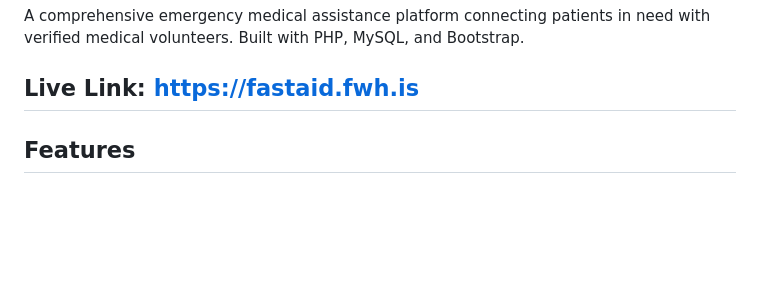
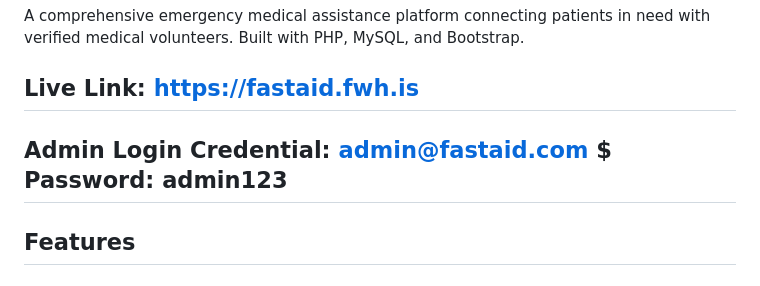
Before and after one commit to HafijurRahmanBhuiyan/fast-aid, a Markdown page: README.md, the part around the change. Rendered like a GitHub page; blank space fills up the shorter version.

Commit message:
Update README with admin login credentials
Added admin login credentials to the README.

```diff
--- a/README.md
+++ b/README.md
@@ -3,6 +3,7 @@
 A comprehensive emergency medical assistance platform connecting patients in need with verified medical volunteers. Built with PHP, MySQL, and Bootstrap.
 
 ## Live Link: https://fastaid.fwh.is
+## Admin Login Credential: admin@fastaid.com  $  Password: admin123
 
 ## Features
 
```
